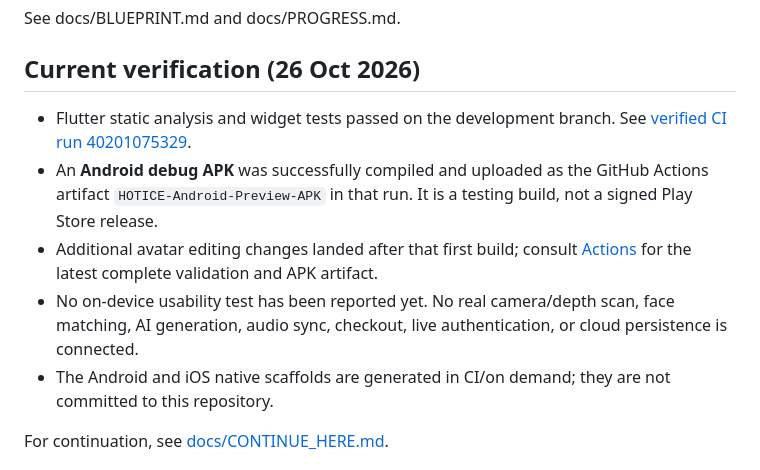
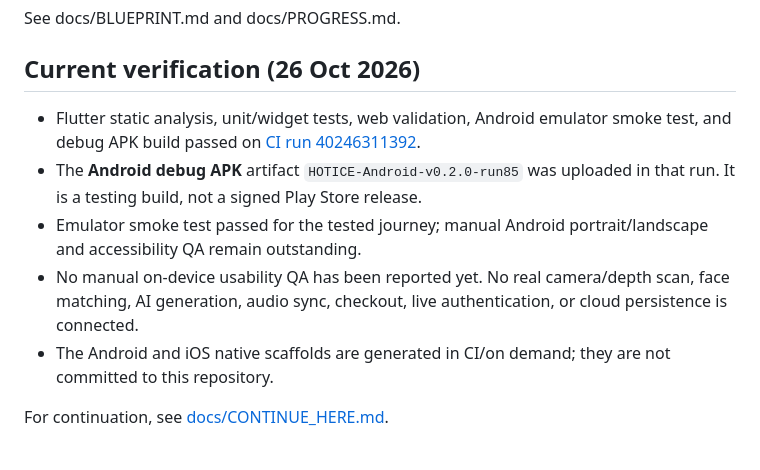
Before and after one commit to manbir6-ux/HOTICE, a Markdown page: README.md, the part around the change. Rendered like a GitHub page.

Commit message:
docs: record verified inspiration and Android CI

```diff
--- a/README.md
+++ b/README.md
@@ -70,10 +70,10 @@ The platform scaffolds (Android/iOS) are intentionally not committed at this UI-
 See docs/BLUEPRINT.md and docs/PROGRESS.md.
 
 ## Current verification (26 Oct 2026)
-- Flutter static analysis and widget tests passed on the development branch. See [verified CI run 40201075329](https://github.com/parmtech/HOTICE/actions/runs/40201075329).
-- An **Android debug APK** was successfully compiled and uploaded as the GitHub Actions artifact `HOTICE-Android-Preview-APK` in that run. It is a testing build, not a signed Play Store release.
-- Additional avatar editing changes landed after that first build; consult [Actions](https://github.com/parmtech/HOTICE/actions) for the latest complete validation and APK artifact.
-- No on-device usability test has been reported yet. No real camera/depth scan, face matching, AI generation, audio sync, checkout, live authentication, or cloud persistence is connected.
+- Flutter static analysis, unit/widget tests, web validation, Android emulator smoke test, and debug APK build passed on [CI run 40246311392](https://github.com/parmtech/HOTICE/actions/runs/40246311392).
+- The **Android debug APK** artifact `HOTICE-Android-v0.2.0-run85` was uploaded in that run. It is a testing build, not a signed Play Store release.
+- Emulator smoke test passed for the tested journey; manual Android portrait/landscape and accessibility QA remain outstanding.
+- No manual on-device usability QA has been reported yet. No real camera/depth scan, face matching, AI generation, audio sync, checkout, live authentication, or cloud persistence is connected.
 - The Android and iOS native scaffolds are generated in CI/on demand; they are not committed to this repository.
 
 For continuation, see [docs/CONTINUE_HERE.md](docs/CONTINUE_HERE.md).
```
Also changed, not shown: docs/PROGRESS.md (+5 -5 lines).
